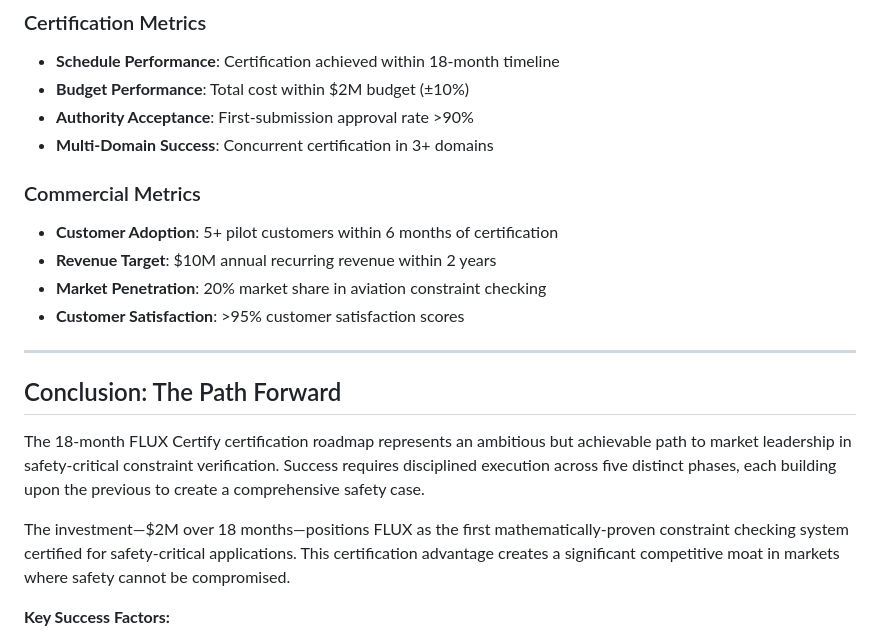
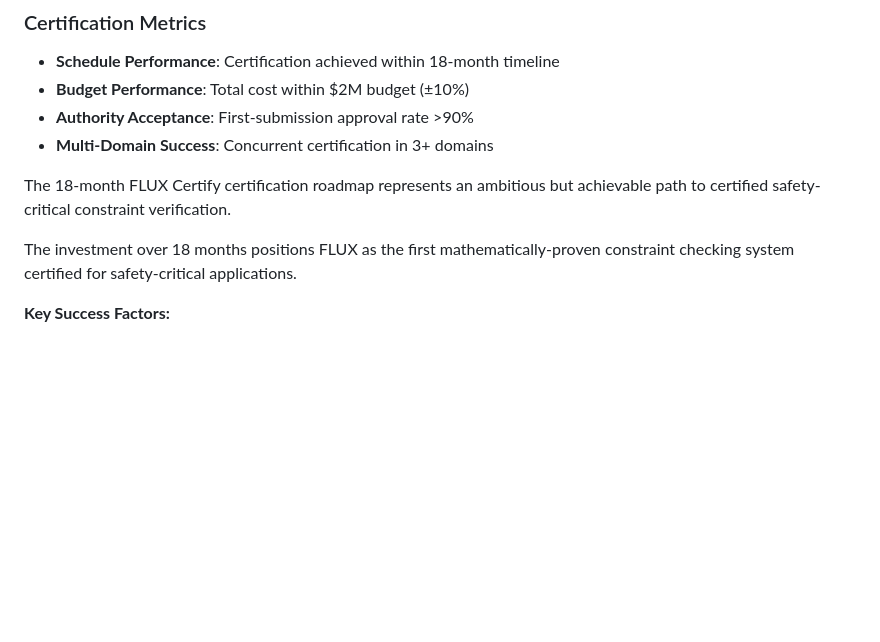
Before and after one commit to SuperInstance/constraint-theory-ecosystem, a Markdown page: docs/chapters/ch11-certification-roadmap.md, the part around the change. GitHub-like rendering; blank space fills up the shorter version.

Commit message:
prune: move commercial metrics to private archive
Technical certification roadmap remains. Revenue projections and
competitive positioning removed from public repo.

```diff
--- a/docs/chapters/ch11-certification-roadmap.md
+++ b/docs/chapters/ch11-certification-roadmap.md
@@ -576,20 +576,10 @@ Medical device certification requires additional regulatory approval through FDA
 - **Authority Acceptance**: First-submission approval rate >90%
 - **Multi-Domain Success**: Concurrent certification in 3+ domains
 
-### Commercial Metrics
 
-- **Customer Adoption**: 5+ pilot customers within 6 months of certification
-- **Revenue Target**: $10M annual recurring revenue within 2 years
-- **Market Penetration**: 20% market share in aviation constraint checking
-- **Customer Satisfaction**: >95% customer satisfaction scores
+The 18-month FLUX Certify certification roadmap represents an ambitious but achievable path to certified safety-critical constraint verification.
 
----
-
-## Conclusion: The Path Forward
-
-The 18-month FLUX Certify certification roadmap represents an ambitious but achievable path to market leadership in safety-critical constraint verification. Success requires disciplined execution across five distinct phases, each building upon the previous to create a comprehensive safety case.
-
-The investment—$2M over 18 months—positions FLUX as the first mathematically-proven constraint checking system certified for safety-critical applications. This certification advantage creates a significant competitive moat in markets where safety cannot be compromised.
+The investment over 18 months positions FLUX as the first mathematically-proven constraint checking system certified for safety-critical applications.
 
 **Key Success Factors:**
 
```
